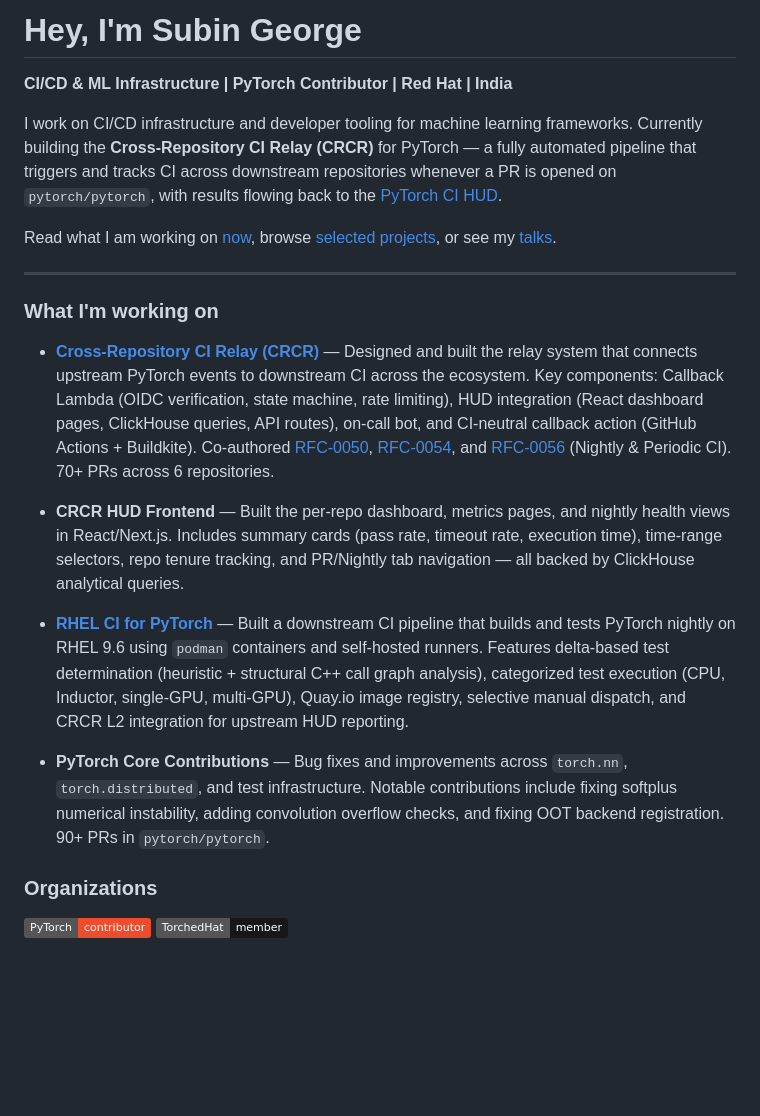
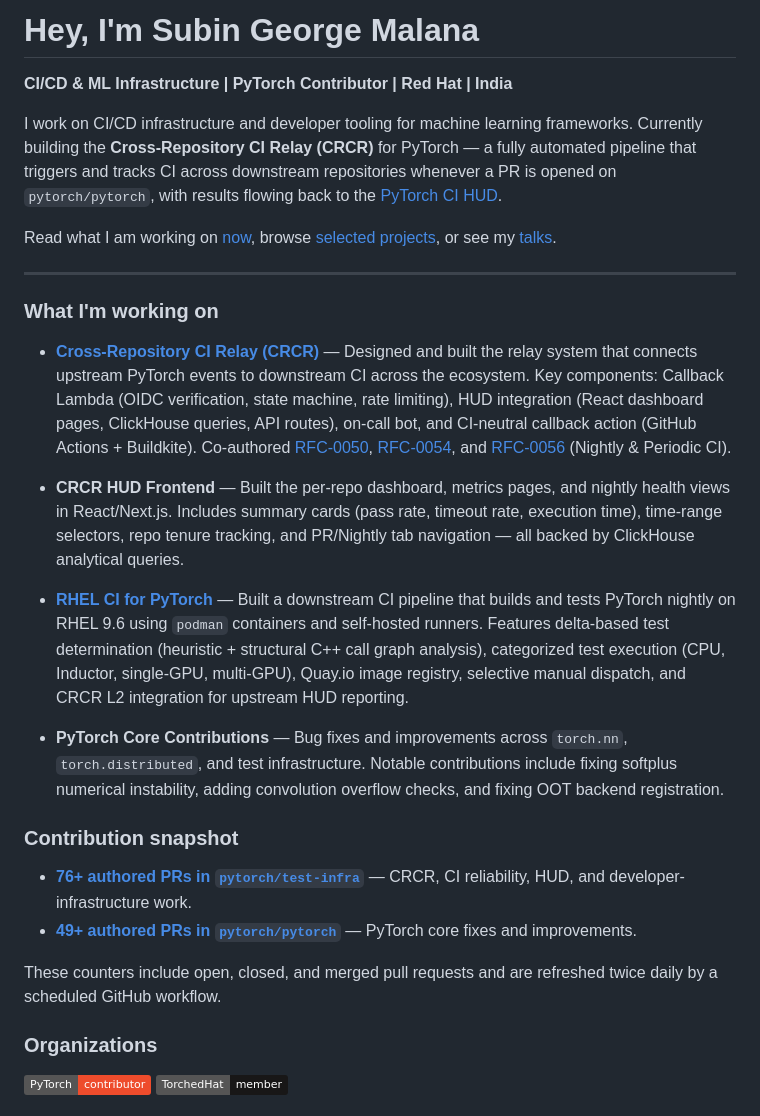
Before and after one commit to subinz1/subinz1, a Markdown page: README.md, the part around the change. Drawn GitHub-style; badges without logos; blank space fills up the shorter version.

Commit message:
Refresh profile contribution counts
Authored with Claude.

```diff
--- a/README.md
+++ b/README.md
@@ -1,4 +1,4 @@
-# Hey, I'm Subin George
+# Hey, I'm Subin George Malana
 
 **CI/CD & ML Infrastructure | PyTorch Contributor | Red Hat | India**
 
@@ -11,13 +11,20 @@ or see my [talks](talks.md).
 
 ### What I'm working on
 
-- **[Cross-Repository CI Relay (CRCR)](https://github.com/pytorch/test-infra)** — Designed and built the relay system that connects upstream PyTorch events to downstream CI across the ecosystem. Key components: Callback Lambda (OIDC verification, state machine, rate limiting), HUD integration (React dashboard pages, ClickHouse queries, API routes), on-call bot, and CI-neutral callback action (GitHub Actions + Buildkite). Co-authored [RFC-0050](https://github.com/pytorch/rfcs/blob/master/RFC-0050-Cross-Repository-CI-Relay-for-PyTorch-Out-of-Tree-Backends.md), [RFC-0054](https://github.com/pytorch/rfcs/blob/master/RFC-0054-HUD-Integration-for-Out-of-Tree-CI-Results.md), and [RFC-0056](https://github.com/pytorch/rfcs/pull/98) (Nightly & Periodic CI). 70+ PRs across 6 repositories.
+- **[Cross-Repository CI Relay (CRCR)](https://github.com/pytorch/test-infra)** — Designed and built the relay system that connects upstream PyTorch events to downstream CI across the ecosystem. Key components: Callback Lambda (OIDC verification, state machine, rate limiting), HUD integration (React dashboard pages, ClickHouse queries, API routes), on-call bot, and CI-neutral callback action (GitHub Actions + Buildkite). Co-authored [RFC-0050](https://github.com/pytorch/rfcs/blob/master/RFC-0050-Cross-Repository-CI-Relay-for-PyTorch-Out-of-Tree-Backends.md), [RFC-0054](https://github.com/pytorch/rfcs/blob/master/RFC-0054-HUD-Integration-for-Out-of-Tree-CI-Results.md), and [RFC-0056](https://github.com/pytorch/rfcs/pull/98) (Nightly & Periodic CI).
 
 - **CRCR HUD Frontend** — Built the per-repo dashboard, metrics pages, and nightly health views in React/Next.js. Includes summary cards (pass rate, timeout rate, execution time), time-range selectors, repo tenure tracking, and PR/Nightly tab navigation — all backed by ClickHouse analytical queries.
 
 - **[RHEL CI for PyTorch](https://github.com/TorchedHat/pytorch-redhat-ci)** — Built a downstream CI pipeline that builds and tests PyTorch nightly on RHEL 9.6 using `podman` containers and self-hosted runners. Features delta-based test determination (heuristic + structural C++ call graph analysis), categorized test execution (CPU, Inductor, single-GPU, multi-GPU), Quay.io image registry, selective manual dispatch, and CRCR L2 integration for upstream HUD reporting.
 
-- **PyTorch Core Contributions** — Bug fixes and improvements across `torch.nn`, `torch.distributed`, and test infrastructure. Notable contributions include fixing softplus numerical instability, adding convolution overflow checks, and fixing OOT backend registration. 90+ PRs in `pytorch/pytorch`.
+- **PyTorch Core Contributions** — Bug fixes and improvements across `torch.nn`, `torch.distributed`, and test infrastructure. Notable contributions include fixing softplus numerical instability, adding convolution overflow checks, and fixing OOT backend registration.
+
+### Contribution snapshot
+
+- **[76+ authored PRs in `pytorch/test-infra`](https://github.com/pytorch/test-infra/pulls?q=is%3Apr+author%3Asubinz1)** — CRCR, CI reliability, HUD, and developer-infrastructure work.
+- **[49+ authored PRs in `pytorch/pytorch`](https://github.com/pytorch/pytorch/pulls?q=is%3Apr+author%3Asubinz1)** — PyTorch core fixes and improvements.
+
+These counters include open, closed, and merged pull requests and are refreshed twice daily by a scheduled GitHub workflow.
 
 ### Organizations
 
```
